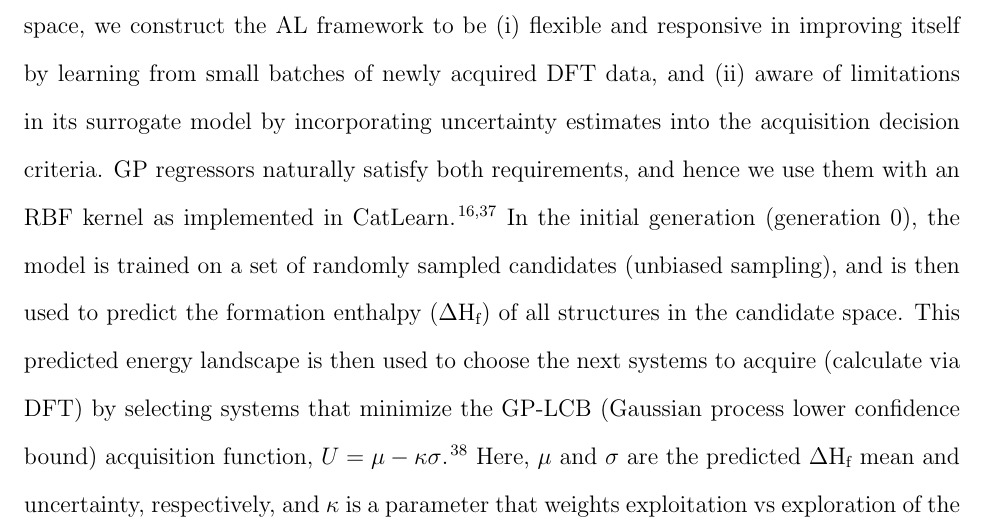
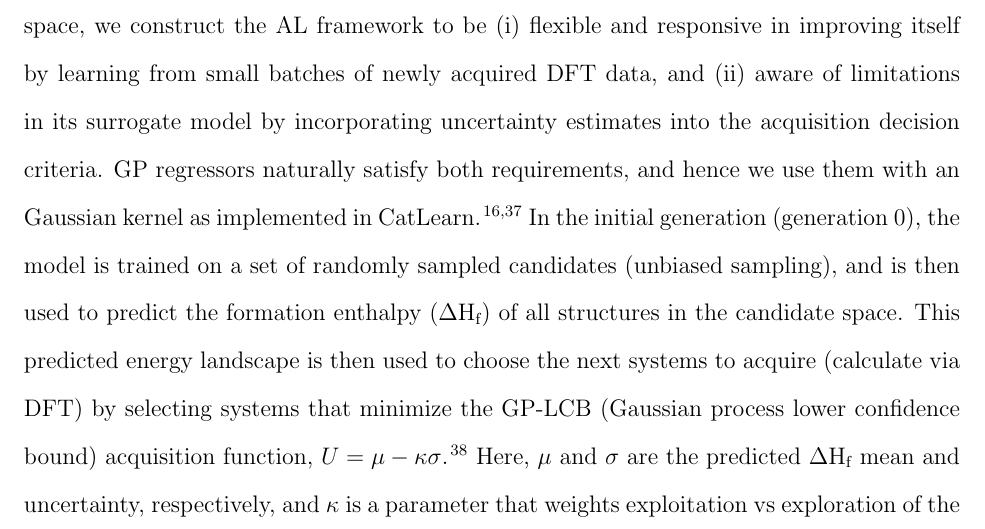
Before and after one commit to flash-jaehyun/PAPER_IrOx_Active_Learning_OER, a LaTeX paper (00_main_manuscript.tex, which reads 03_sections/02_00__al_method.tex): part of page 7 of 39, cut so that both start at the same text. Compiled offline with pdfLaTeX.

Commit message:
Renamed RBF to Gaussian kernel

```diff
--- a/03_sections/02_00__al_method.tex
+++ b/03_sections/02_00__al_method.tex
@@ -168,7 +168,7 @@ we construct the AL framework to be
 and (ii) aware of limitations in its surrogate model by incorporating uncertainty estimates into the acquisition decision criteria.
 %
 GP regressors naturally satisfy both requirements,
-and hence we use them with an RBF kernel as implemented in CatLearn.
+and hence we use them with an Gaussian kernel as implemented in CatLearn.
 \cite{hansen2019atomistic,CatLearn_Repo}
 %
 % NOTE I've introduced the aquis. crit. with the GP uncertainty before talking about aquis. in more detail, need to restructure
```
